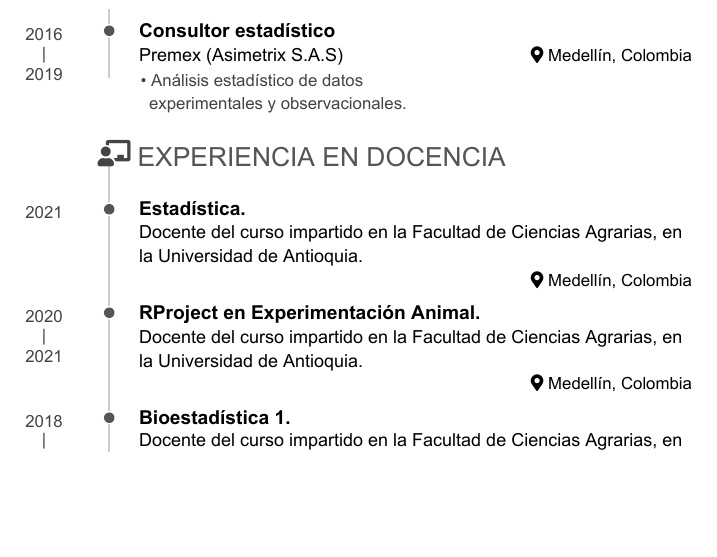
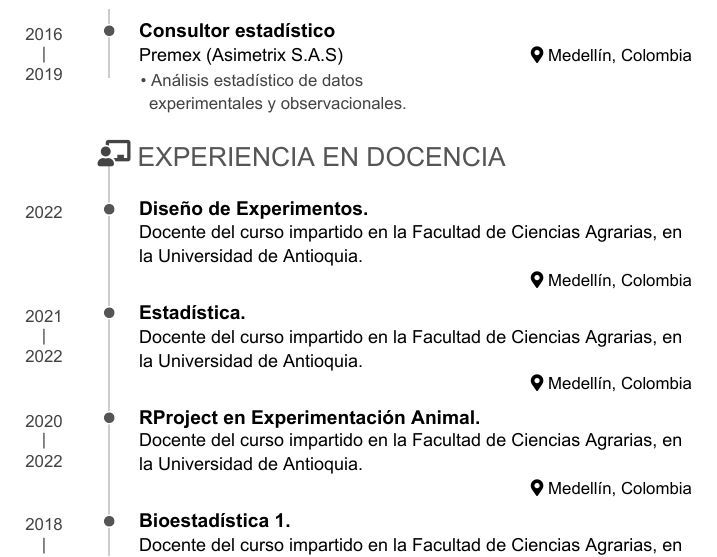
Before and after one commit to web-edimer/curriculum_vitae, an R Markdown document (cv_edimer.Rmd): part of page 3 of 4, cut so that both start at the same text, the shorter picture padded with empty space. The pictures show the output file cv_edimer.pdf that the author committed with the source.

Commit message:
update cv octobre 2022

```diff
--- a/cv_edimer.Rmd
+++ b/cv_edimer.Rmd
@@ -242,13 +242,22 @@ Medellín, Colombia
 Experiencia en docencia {data-icon=chalkboard-teacher}
 --------------------------------------------------------------------------------
 
+### Diseño de Experimentos.
+
+Docente del curso impartido en la Facultad de Ciencias Agrarias, en la Universidad de Antioquia.
+
+Medellín, Colombia
+
+2022
+
+
 ### Estadística.
 
 Docente del curso impartido en la Facultad de Ciencias Agrarias, en la Universidad de Antioquia.
 
 Medellín, Colombia
 
-2021
+2021 - 2022
 
 ### RProject en Experimentación Animal.
 
@@ -256,7 +265,7 @@ Docente del curso impartido en la Facultad de Ciencias Agrarias, en la Universid
 
 Medellín, Colombia
 
-2020 - 2021
+2020 - 2022
 
 ### Bioestadística 1.
 
```
Also changed, not shown: cv_foto_original/cv_edimer_foto.Rmd (+11 -2 lines), cv_edimer.html, cv_edimer.pdf, cv_foto_original/cv_edimer_foto.html, cv_foto_original/cv_edimer_foto.pdf.
